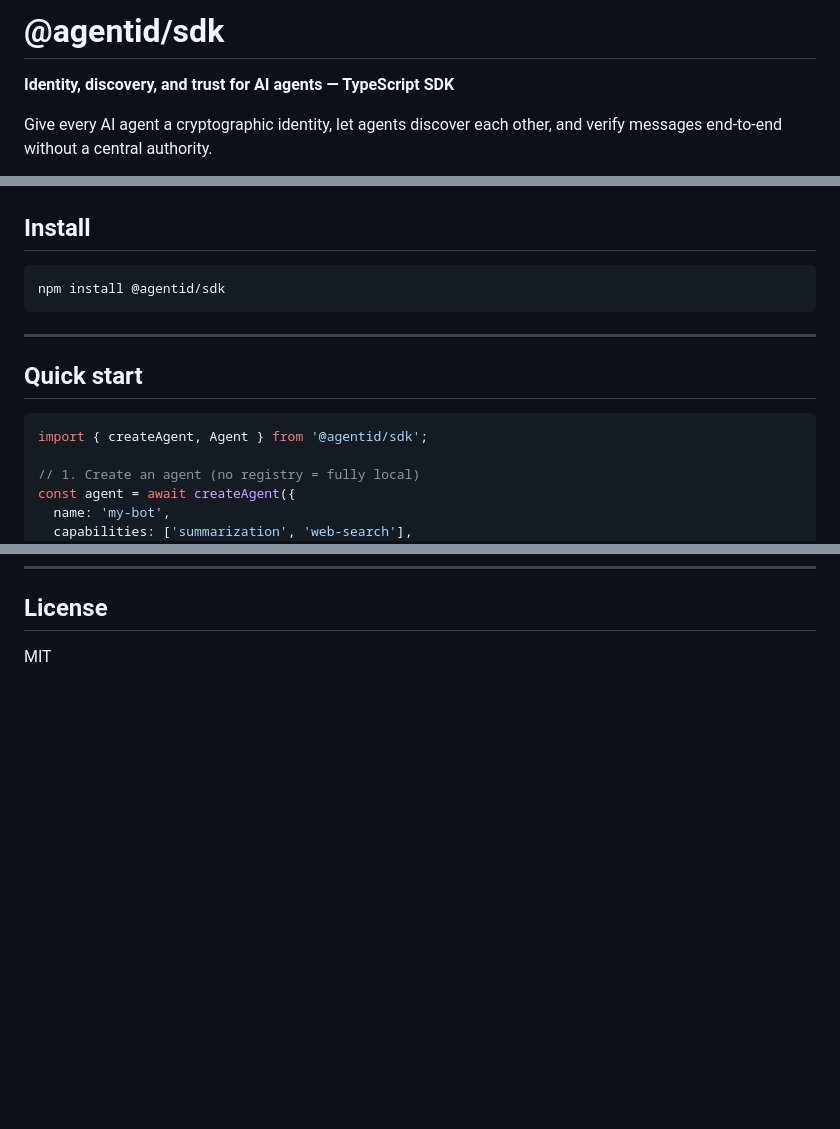
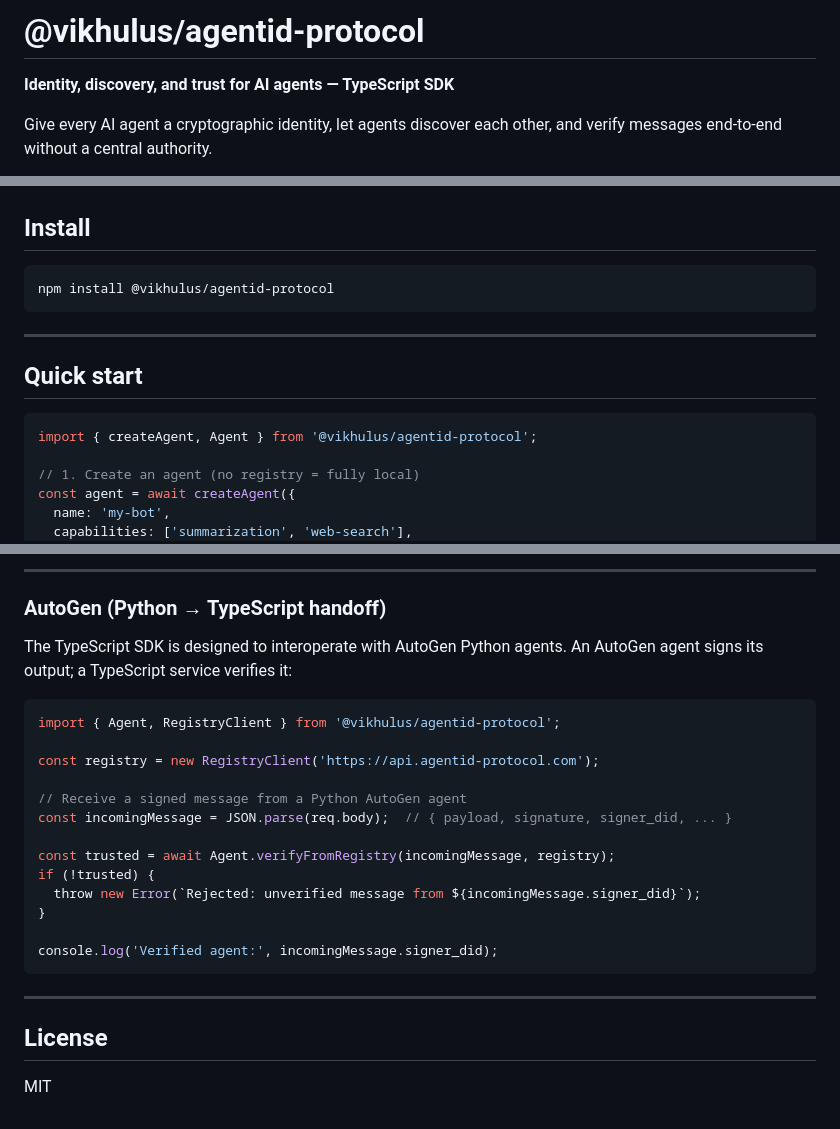
Before and after one commit to bekisol/agentid, a Markdown page: sdk/typescript/README.md, 3 parts joined by grey strips. GitHub-like rendering; blank space fills up the shorter version.

````diff
--- a/sdk/typescript/README.md
+++ b/sdk/typescript/README.md
@@ -1,4 +1,4 @@
-# @agentid/sdk
+# @vikhulus/agentid-protocol
 
 **Identity, discovery, and trust for AI agents — TypeScript SDK**
 
@@ -15,7 +15,7 @@ Give every AI agent a cryptographic identity, let agents discover each other, an
 ## Install
 
 ```bash
-npm install @agentid/sdk
+npm install @vikhulus/agentid-protocol
 ```
 
 ---
@@ -23,7 +23,7 @@ npm install @agentid/sdk
 ## Quick start
 
 ```typescript
-import { createAgent, Agent } from '@agentid/sdk';
+import { createAgent, Agent } from '@vikhulus/agentid-protocol';
 
 // 1. Create an agent (no registry = fully local)
 const agent = await createAgent({
@@ -176,3 +266,27 @@ const agent = await Agent.fromPrivateKey(rawKey, registry);
+---
+
+### AutoGen (Python → TypeScript handoff)
+
+The TypeScript SDK is designed to interoperate with AutoGen Python agents. An AutoGen agent signs its output; a TypeScript service verifies it:
+
+```typescript
+import { Agent, RegistryClient } from '@vikhulus/agentid-protocol';
+
+const registry = new RegistryClient('https://api.agentid-protocol.com');
+
+// Receive a signed message from a Python AutoGen agent
+const incomingMessage = JSON.parse(req.body);  // { payload, signature, signer_did, ... }
+
+const trusted = await Agent.verifyFromRegistry(incomingMessage, registry);
+if (!trusted) {
+  throw new Error(`Rejected: unverified message from ${incomingMessage.signer_did}`);
+}
+
+console.log('Verified agent:', incomingMessage.signer_did);
+```
+
+---
+
 ## License
 
 MIT
````
Also changed, not shown: other parts of sdk/typescript/README.md (+92 -2 lines), sdk/python/README.md (+98 -36 lines).
